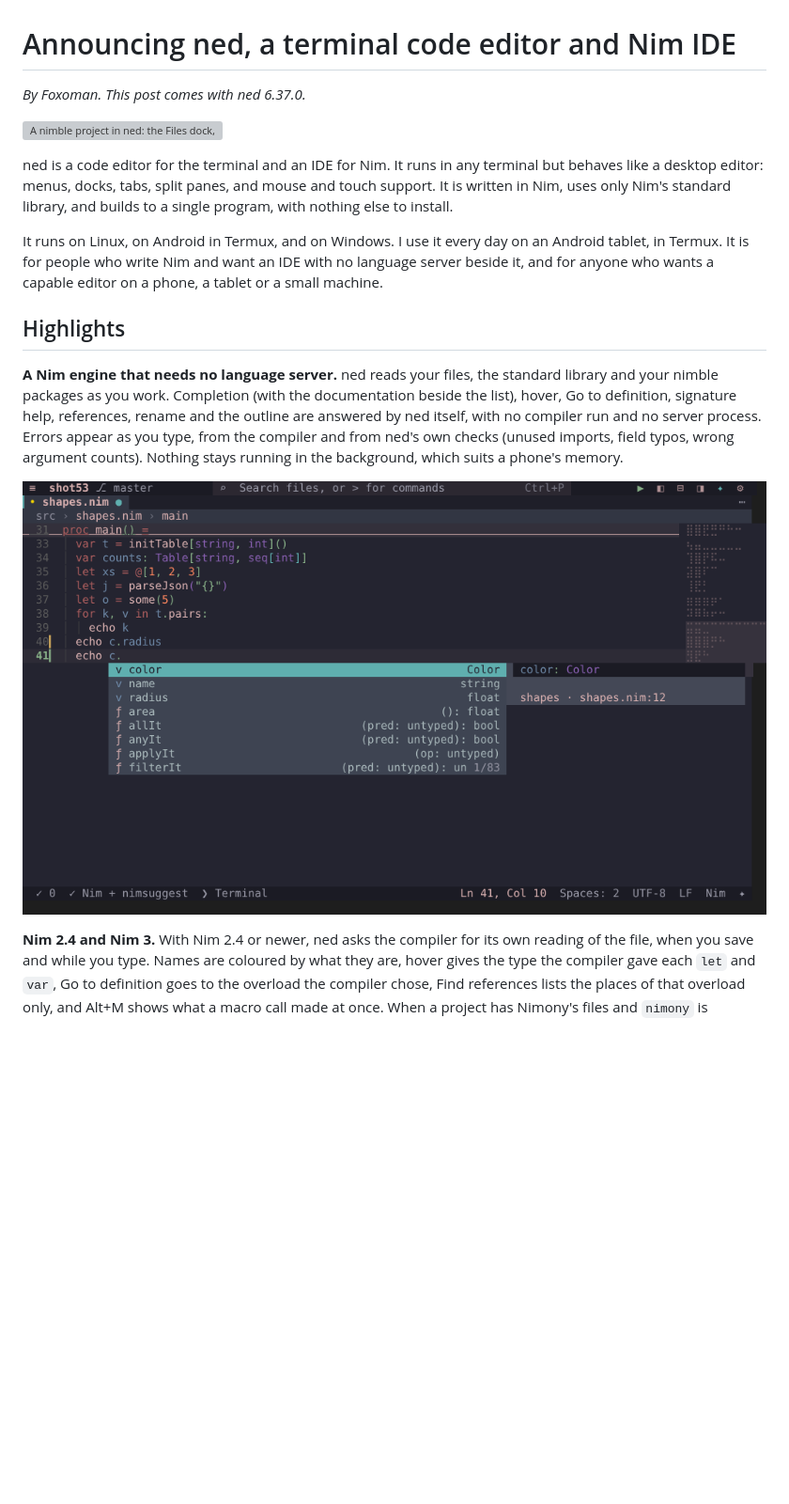
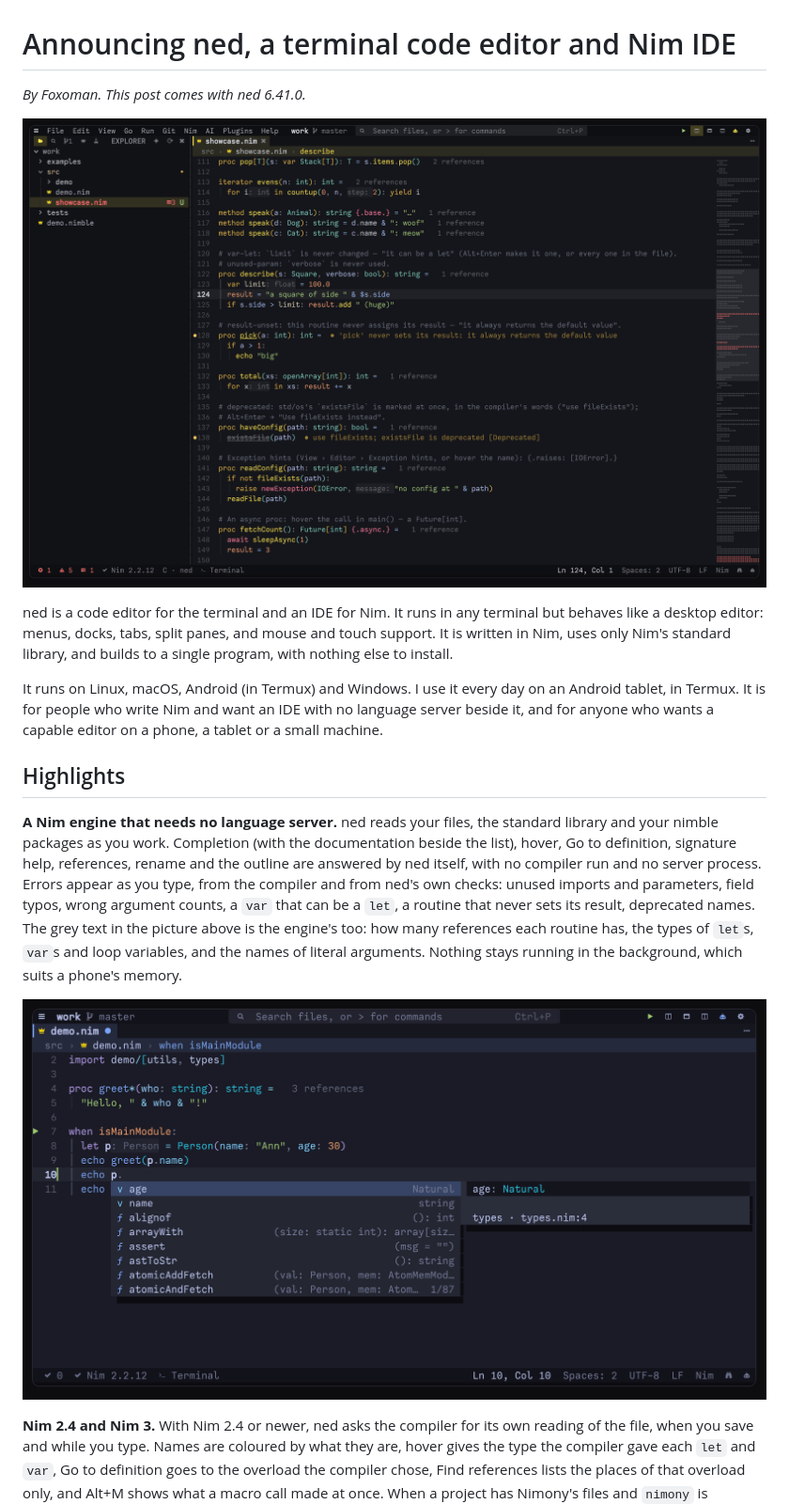
Before and after one commit to enthus1ast/ned, a Markdown page: docs/blog/announcing-ned.md, the part around one of its changes. Shown at 94% size. Drawn GitHub-style; pictures changed too: screenshots/completion-641.png (added), screenshots/hero-641.png (added); blank space fills up the shorter version; grey boxes are pictures that could not be loaded.

```diff
--- a/docs/blog/announcing-ned.md
+++ b/docs/blog/announcing-ned.md
@@ -1,14 +1,14 @@
 # Announcing ned, a terminal code editor and Nim IDE
 
-*By Foxoman. This post comes with ned 6.37.0.*
+*By Foxoman. This post comes with ned 6.41.0.*
 
-![A nimble project in ned: the Files dock, inlay hints and the assistant explaining the file](../../screenshots/nimble-ai.png)
+![A Nim file in ned: the Files dock, references and types in grey beside the code, the engine's own checks, the minimap (nim-crown theme)](../../screenshots/hero-641.png)
 
 ned is a code editor for the terminal and an IDE for Nim. It runs in any terminal but behaves like a desktop editor:
 menus, docks, tabs, split panes, and mouse and touch support. It is written in Nim, uses only Nim's standard
 library, and builds to a single program, with nothing else to install.
 
-It runs on Linux, on Android in Termux, and on Windows. I use it every day on an Android tablet, in Termux. It is
+It runs on Linux, macOS, Android (in Termux) and Windows. I use it every day on an Android tablet, in Termux. It is
 for people who write Nim and want an IDE with no language server beside it, and for anyone who wants a capable
 editor on a phone, a tablet or a small machine.
 
@@ -17,10 +17,12 @@ editor on a phone, a tablet or a small machine.
 **A Nim engine that needs no language server.** ned reads your files, the standard library and your nimble packages
 as you work. Completion (with the documentation beside the list), hover, Go to definition, signature help,
 references, rename and the outline are answered by ned itself, with no compiler run and no server process. Errors
-appear as you type, from the compiler and from ned's own checks (unused imports, field typos, wrong argument
-counts). Nothing stays running in the background, which suits a phone's memory.
+appear as you type, from the compiler and from ned's own checks: unused imports and parameters, field typos, wrong
+argument counts, a `var` that can be a `let`, a routine that never sets its result, deprecated names. The grey text
+in the picture above is the engine's too: how many references each routine has, the types of `let`s, `var`s and loop
+variables, and the names of literal arguments. Nothing stays running in the background, which suits a phone's memory.
 
-![Member completion from the built-in Nim engine, with the documentation beside the list](../../screenshots/completion-docs.png)
+![Completion after `p.`: the object's fields first, with their types, and the documentation beside the list (tokyo-night theme)](../../screenshots/completion-641.png)
 
 **Nim 2.4 and Nim 3.** With Nim 2.4 or newer, ned asks the compiler for its own reading of the file, when you save
 and while you type. Names are coloured by what they are, hover gives the type the compiler gave each `let` and
```
Also changed, not shown: other parts of docs/blog/announcing-ned.md (+54 -15 lines), screenshots/phone-641.png (added), screenshots/terminal-641.png (added), screenshots/themes-641.png (added), screenshots/vim-641.png (added).
